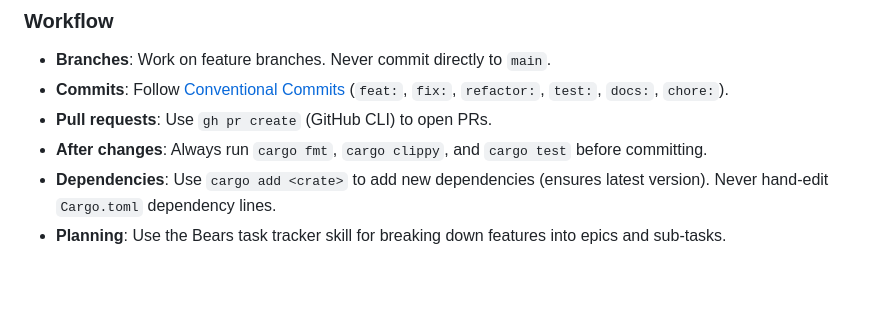
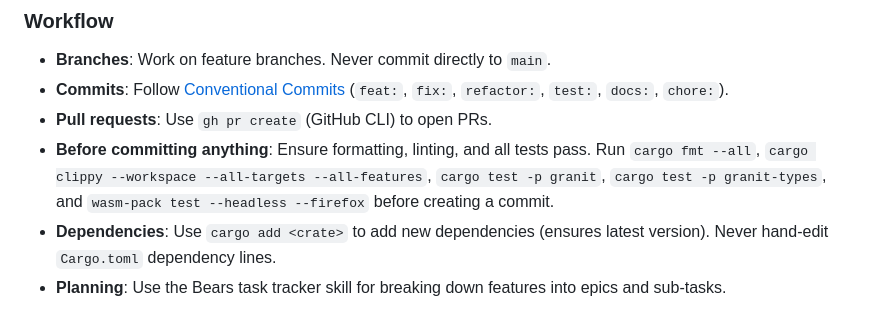
Before and after one commit to LHelge/granit, a Markdown page: .github/copilot-instructions.md, the part around the change. Rendered like a GitHub page; blank space fills up the shorter version.

Commit message:
chore: Clarified pre-commit checks in instructions

```diff
--- a/.github/copilot-instructions.md
+++ b/.github/copilot-instructions.md
@@ -117,7 +117,7 @@ wasm-pack test --headless --firefox # Frontend WASM tests (includes text editing
 - **Branches**: Work on feature branches. Never commit directly to `main`.
 - **Commits**: Follow [Conventional Commits](https://www.conventionalcommits.org/) (`feat:`, `fix:`, `refactor:`, `test:`, `docs:`, `chore:`).
 - **Pull requests**: Use `gh pr create` (GitHub CLI) to open PRs.
-- **After changes**: Always run `cargo fmt`, `cargo clippy`, and `cargo test` before committing.
+- **Before committing anything**: Ensure formatting, linting, and all tests pass. Run `cargo fmt --all`, `cargo clippy --workspace --all-targets --all-features`, `cargo test -p granit`, `cargo test -p granit-types`, and `wasm-pack test --headless --firefox` before creating a commit.
 - **Dependencies**: Use `cargo add <crate>` to add new dependencies (ensures latest version). Never hand-edit `Cargo.toml` dependency lines.
 - **Planning**: Use the Bears task tracker skill for breaking down features into epics and sub-tasks.
 
```
